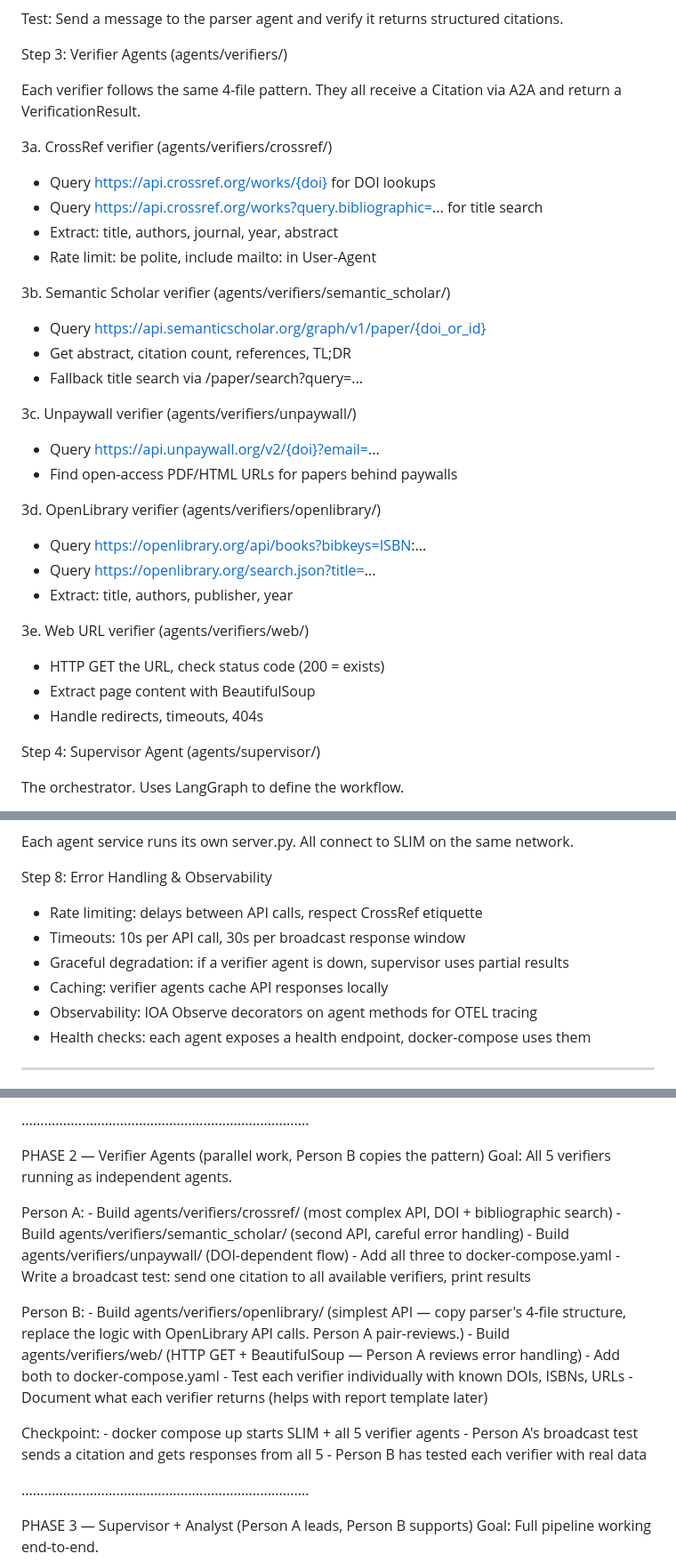
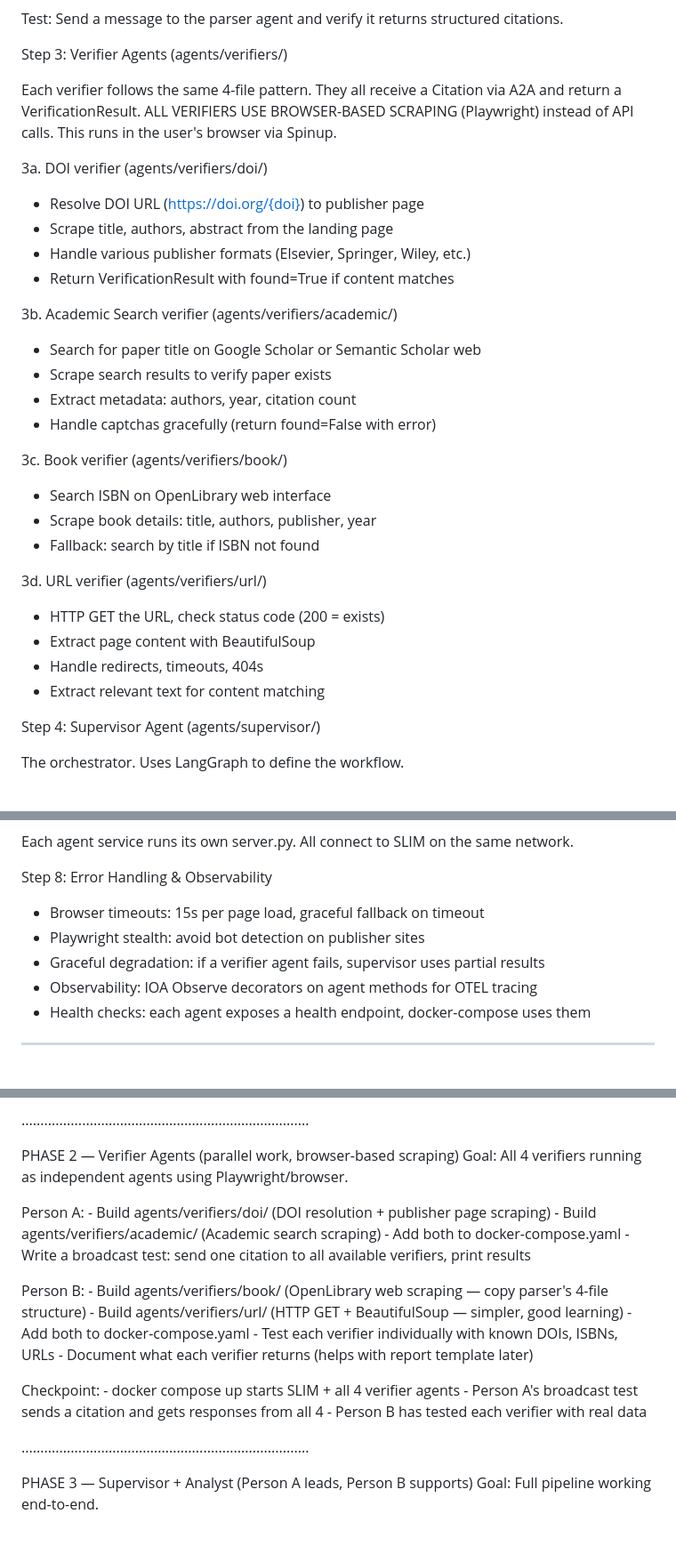
Before and after one commit to SuhaanCoding/Citation-Verifier-, a Markdown page: CLAUDE.md, 3 parts joined by grey strips. Shown at 89% size. Drawn GitHub-style; blank space fills up the shorter version.

Commit message:
updated plan

```diff
--- a/CLAUDE.md
+++ b/CLAUDE.md
@@ -305,32 +306,31 @@ Test: Send a message to the parser agent and verify it returns structured citati
 Step 3: Verifier Agents (agents/verifiers/)
 
 Each verifier follows the same 4-file pattern. They all receive a Citation via A2A
-and return a VerificationResult.
+and return a VerificationResult. ALL VERIFIERS USE BROWSER-BASED SCRAPING (Playwright)
+instead of API calls. This runs in the user's browser via Spinup.
 
-3a. CrossRef verifier (agents/verifiers/crossref/)
-  - Query https://api.crossref.org/works/{doi} for DOI lookups
-  - Query https://api.crossref.org/works?query.bibliographic=... for title search
-  - Extract: title, authors, journal, year, abstract
-  - Rate limit: be polite, include mailto: in User-Agent
+3a. DOI verifier (agents/verifiers/doi/)
+  - Resolve DOI URL (https://doi.org/{doi}) to publisher page
+  - Scrape title, authors, abstract from the landing page
+  - Handle various publisher formats (Elsevier, Springer, Wiley, etc.)
+  - Return VerificationResult with found=True if content matches
 
-3b. Semantic Scholar verifier (agents/verifiers/semantic_scholar/)
-  - Query https://api.semanticscholar.org/graph/v1/paper/{doi_or_id}
-  - Get abstract, citation count, references, TL;DR
-  - Fallback title search via /paper/search?query=...
+3b. Academic Search verifier (agents/verifiers/academic/)
+  - Search for paper title on Google Scholar or Semantic Scholar web
+  - Scrape search results to verify paper exists
+  - Extract metadata: authors, year, citation count
+  - Handle captchas gracefully (return found=False with error)
 
-3c. Unpaywall verifier (agents/verifiers/unpaywall/)
-  - Query https://api.unpaywall.org/v2/{doi}?email=...
-  - Find open-access PDF/HTML URLs for papers behind paywalls
+3c. Book verifier (agents/verifiers/book/)
+  - Search ISBN on OpenLibrary web interface
+  - Scrape book details: title, authors, publisher, year
+  - Fallback: search by title if ISBN not found
 
-3d. OpenLibrary verifier (agents/verifiers/openlibrary/)
-  - Query https://openlibrary.org/api/books?bibkeys=ISBN:...
-  - Query https://openlibrary.org/search.json?title=...
-  - Extract: title, authors, publisher, year
-
-3e. Web URL verifier (agents/verifiers/web/)
+3d. URL verifier (agents/verifiers/url/)
   - HTTP GET the URL, check status code (200 = exists)
   - Extract page content with BeautifulSoup
   - Handle redirects, timeouts, 404s
+  - Extract relevant text for content matching
 
 Step 4: Supervisor Agent (agents/supervisor/)
 
@@ -423,10 +423,9 @@ Each agent service runs its own server.py. All connect to SLIM on the same netwo
 
 Step 8: Error Handling & Observability
 
-- Rate limiting: delays between API calls, respect CrossRef etiquette
-- Timeouts: 10s per API call, 30s per broadcast response window
-- Graceful degradation: if a verifier agent is down, supervisor uses partial results
-- Caching: verifier agents cache API responses locally
+- Browser timeouts: 15s per page load, graceful fallback on timeout
+- Playwright stealth: avoid bot detection on publisher sites
+- Graceful degradation: if a verifier agent fails, supervisor uses partial results
 - Observability: IOA Observe decorators on agent methods for OTEL tracing
 - Health checks: each agent exposes a health endpoint, docker-compose uses them
 
@@ -481,27 +480,25 @@ Goal: One working agent communicating over SLIM. Prove the pattern works.
 
 ............................................................................
 
-PHASE 2 — Verifier Agents (parallel work, Person B copies the pattern)
-Goal: All 5 verifiers running as independent agents.
+PHASE 2 — Verifier Agents (parallel work, browser-based scraping)
+Goal: All 4 verifiers running as independent agents using Playwright/browser.
 
   Person A:
-    - Build agents/verifiers/crossref/ (most complex API, DOI + bibliographic search)
-    - Build agents/verifiers/semantic_scholar/ (second API, careful error handling)
-    - Build agents/verifiers/unpaywall/ (DOI-dependent flow)
-    - Add all three to docker-compose.yaml
+    - Build agents/verifiers/doi/ (DOI resolution + publisher page scraping)
+    - Build agents/verifiers/academic/ (Academic search scraping)
+    - Add both to docker-compose.yaml
     - Write a broadcast test: send one citation to all available verifiers, print results
 
   Person B:
-    - Build agents/verifiers/openlibrary/ (simplest API — copy parser's 4-file structure,
-      replace the logic with OpenLibrary API calls. Person A pair-reviews.)
-    - Build agents/verifiers/web/ (HTTP GET + BeautifulSoup — Person A reviews error handling)
+    - Build agents/verifiers/book/ (OpenLibrary web scraping — copy parser's 4-file structure)
+    - Build agents/verifiers/url/ (HTTP GET + BeautifulSoup — simpler, good learning)
     - Add both to docker-compose.yaml
     - Test each verifier individually with known DOIs, ISBNs, URLs
     - Document what each verifier returns (helps with report template later)
 
   Checkpoint:
-    - docker compose up starts SLIM + all 5 verifier agents
-    - Person A's broadcast test sends a citation and gets responses from all 5
+    - docker compose up starts SLIM + all 4 verifier agents
+    - Person A's broadcast test sends a citation and gets responses from all 4
     - Person B has tested each verifier with real data
 
 ............................................................................
```
Also changed, not shown: other parts of CLAUDE.md (+10 -9 lines).
